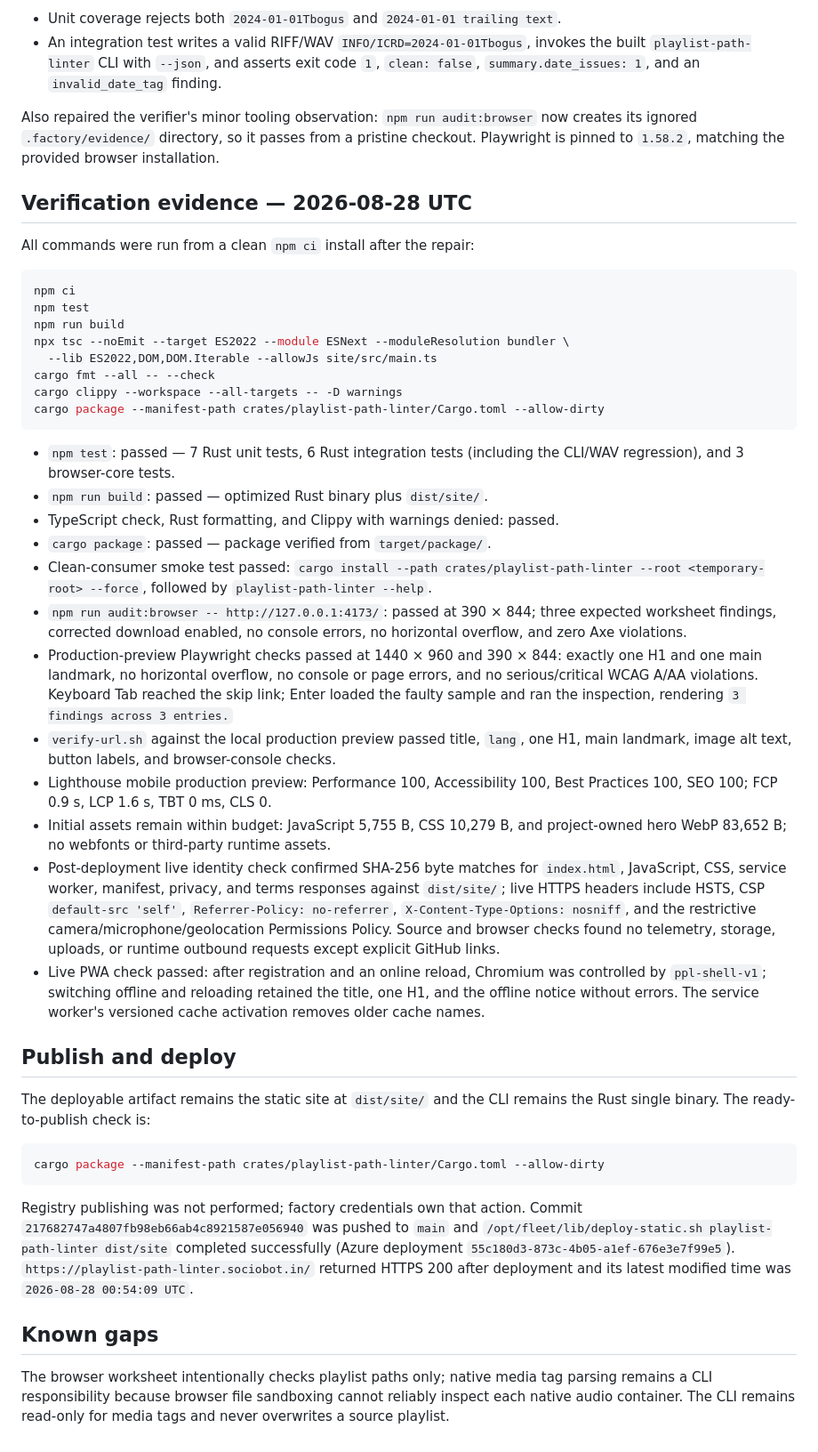
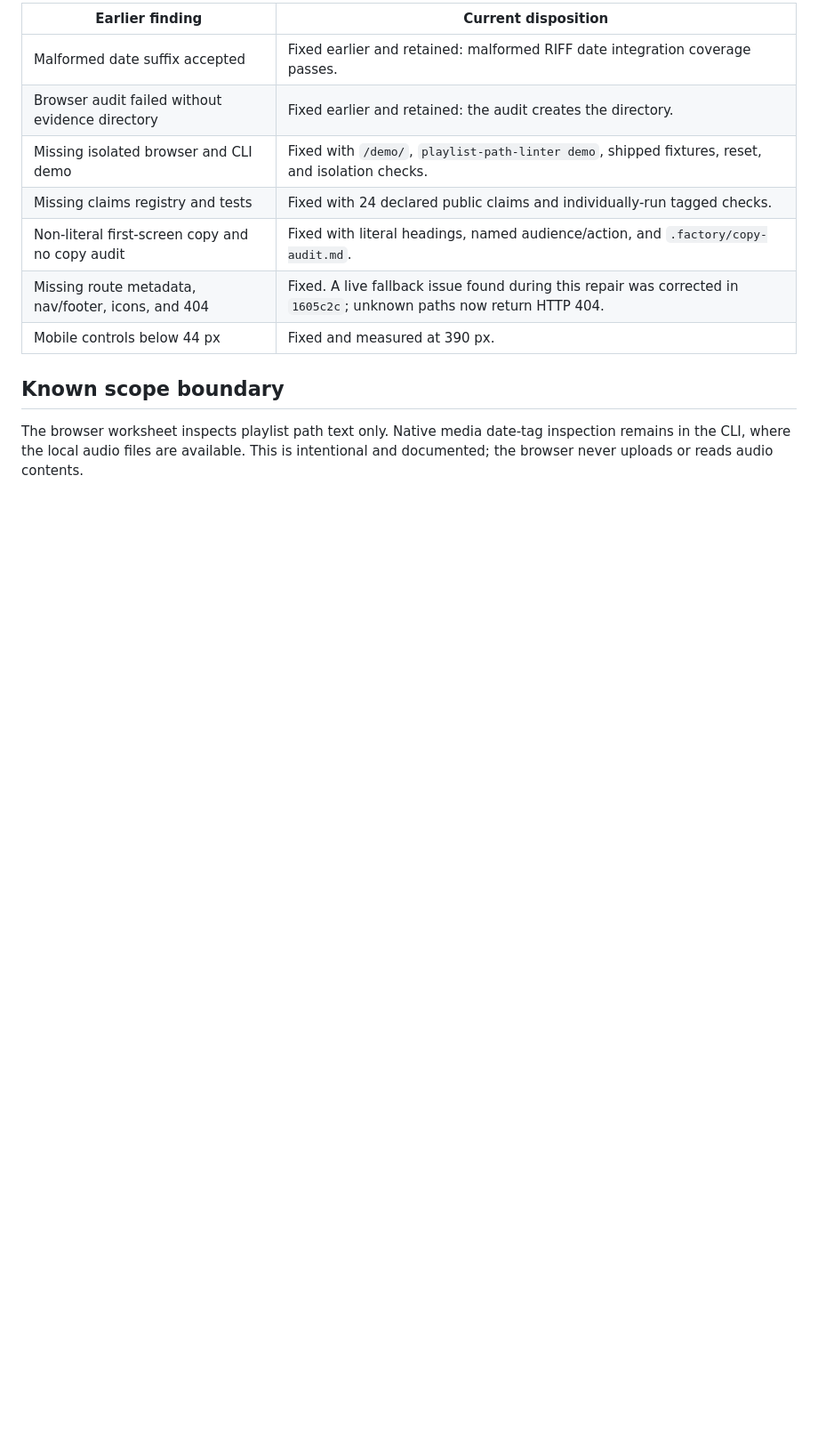
Before and after one commit to B-Divyesh/sf-playlist-path-linter, a Markdown page: .factory/handoff.md, the part around one of its changes. Shown at 89% size. Drawn GitHub-style; blank space fills up the shorter version.

````diff
--- a/.factory/handoff.md
+++ b/.factory/handoff.md
@@ -61,85 +57,14 @@ The exact regression is covered at two levels:
 
-- Unit coverage rejects both `2024-01-01Tbogus` and
-  `2024-01-01 trailing text`.
-- An integration test writes a valid RIFF/WAV `INFO/ICRD=2024-01-01Tbogus`,
-  invokes the built `playlist-path-linter` CLI with `--json`, and asserts exit
-  code `1`, `clean: false`, `summary.date_issues: 1`, and an
-  `invalid_date_tag` finding.
+| Earlier finding | Current disposition |
+| --- | --- |
+| Malformed date suffix accepted | Fixed earlier and retained: malformed RIFF date integration coverage passes. |
+| Browser audit failed without evidence directory | Fixed earlier and retained: the audit creates the directory. |
+| Missing isolated browser and CLI demo | Fixed with `/demo/`, `playlist-path-linter demo`, shipped fixtures, reset, and isolation checks. |
+| Missing claims registry and tests | Fixed with 24 declared public claims and individually-run tagged checks. |
+| Non-literal first-screen copy and no copy audit | Fixed with literal headings, named audience/action, and `.factory/copy-audit.md`. |
+| Missing route metadata, nav/footer, icons, and 404 | Fixed. A live fallback issue found during this repair was corrected in `1605c2c`; unknown paths now return HTTP 404. |
+| Mobile controls below 44 px | Fixed and measured at 390 px. |
 
-Also repaired the verifier's minor tooling observation: `npm run audit:browser`
-now creates its ignored `.factory/evidence/` directory, so it passes from a
-pristine checkout. Playwright is pinned to `1.58.2`, matching the provided
-browser installation.
+## Known scope boundary
 
-## Verification evidence — 2026-08-28 UTC
-
-All commands were run from a clean `npm ci` install after the repair:
-
-```sh
-npm ci
-npm test
-npm run build
-npx tsc --noEmit --target ES2022 --module ESNext --moduleResolution bundler \
-  --lib ES2022,DOM,DOM.Iterable --allowJs site/src/main.ts
-cargo fmt --all -- --check
-cargo clippy --workspace --all-targets -- -D warnings
-cargo package --manifest-path crates/playlist-path-linter/Cargo.toml --allow-dirty
-```
-
-- `npm test`: passed — 7 Rust unit tests, 6 Rust integration tests (including
-  the CLI/WAV regression), and 3 browser-core tests.
-- `npm run build`: passed — optimized Rust binary plus `dist/site/`.
-- TypeScript check, Rust formatting, and Clippy with warnings denied: passed.
-- `cargo package`: passed — package verified from `target/package/`.
-- Clean-consumer smoke test passed:
-  `cargo install --path crates/playlist-path-linter --root <temporary-root> --force`,
-  followed by `playlist-path-linter --help`.
-- `npm run audit:browser -- http://127.0.0.1:4173/`: passed at 390 × 844;
-  three expected worksheet findings, corrected download enabled, no console
-  errors, no horizontal overflow, and zero Axe violations.
-- Production-preview Playwright checks passed at 1440 × 960 and 390 × 844:
-  exactly one H1 and one main landmark, no horizontal overflow, no console or
-  page errors, and no serious/critical WCAG A/AA violations. Keyboard Tab
-  reached the skip link; Enter loaded the faulty sample and ran the inspection,
-  rendering `3 findings across 3 entries.`
-- `verify-url.sh` against the local production preview passed title, `lang`,
-  one H1, main landmark, image alt text, button labels, and browser-console
-  checks.
-- Lighthouse mobile production preview: Performance 100, Accessibility 100,
-  Best Practices 100, SEO 100; FCP 0.9 s, LCP 1.6 s, TBT 0 ms, CLS 0.
-- Initial assets remain within budget: JavaScript 5,755 B, CSS 10,279 B, and
-  project-owned hero WebP 83,652 B; no webfonts or third-party runtime assets.
-- Post-deployment live identity check confirmed SHA-256 byte matches for
-  `index.html`, JavaScript, CSS, service worker, manifest, privacy, and terms
-  responses against `dist/site/`; live HTTPS headers include HSTS, CSP `default-src 'self'`,
-  `Referrer-Policy: no-referrer`, `X-Content-Type-Options: nosniff`, and the
-  restrictive camera/microphone/geolocation Permissions Policy. Source and
-  browser checks found no telemetry, storage, uploads, or runtime outbound
-  requests except explicit GitHub links.
-- Live PWA check passed: after registration and an online reload, Chromium was
-  controlled by `ppl-shell-v1`; switching offline and reloading retained the
-  title, one H1, and the offline notice without errors. The service worker's
-  versioned cache activation removes older cache names.
-
-## Publish and deploy
-
-The deployable artifact remains the static site at `dist/site/` and the CLI
-remains the Rust single binary. The ready-to-publish check is:
-
-```sh
-cargo package --manifest-path crates/playlist-path-linter/Cargo.toml --allow-dirty
-```
-
-Registry publishing was not performed; factory credentials own that action.
-Commit `217682747a4807fb98eb66ab4c8921587e056940` was pushed to `main` and
-`/opt/fleet/lib/deploy-static.sh playlist-path-linter dist/site` completed
-successfully (Azure deployment `55c180d3-873c-4b05-a1ef-676e3e7f99e5`).
-`https://playlist-path-linter.sociobot.in/` returned HTTPS 200 after deployment
-and its latest modified time was `2026-08-28 00:54:09 UTC`.
-
-## Known gaps
-
-The browser worksheet intentionally checks playlist paths only; native media
-tag parsing remains a CLI responsibility because browser file sandboxing cannot
-reliably inspect each native audio container. The CLI remains read-only for
-media tags and never overwrites a source playlist.
+The browser worksheet inspects playlist path text only. Native media date-tag inspection remains in the CLI, where the local audio files are available. This is intentional and documented; the browser never uploads or reads audio contents.
````
Also changed, not shown: other parts of .factory/handoff.md (+36 -40 lines).
